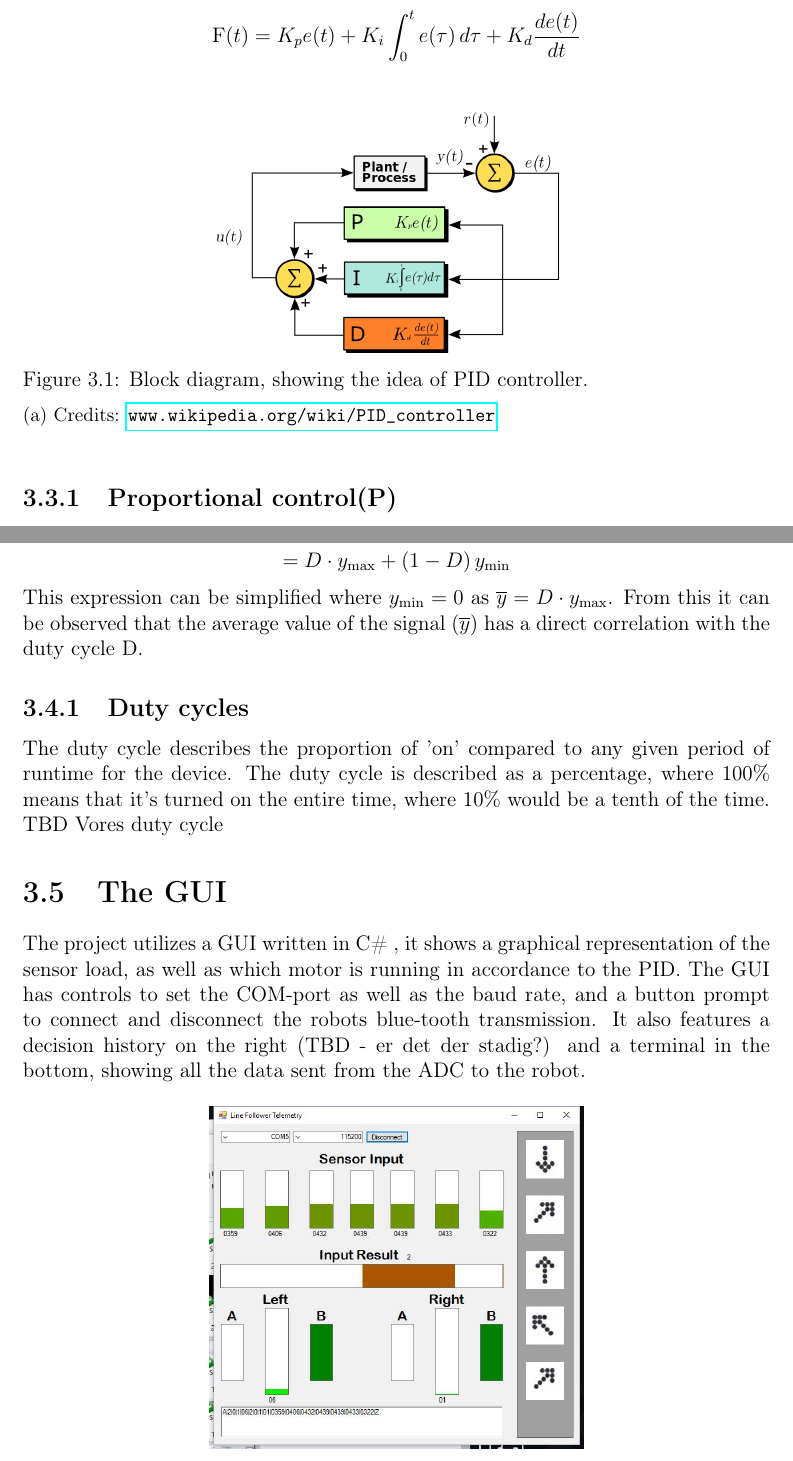
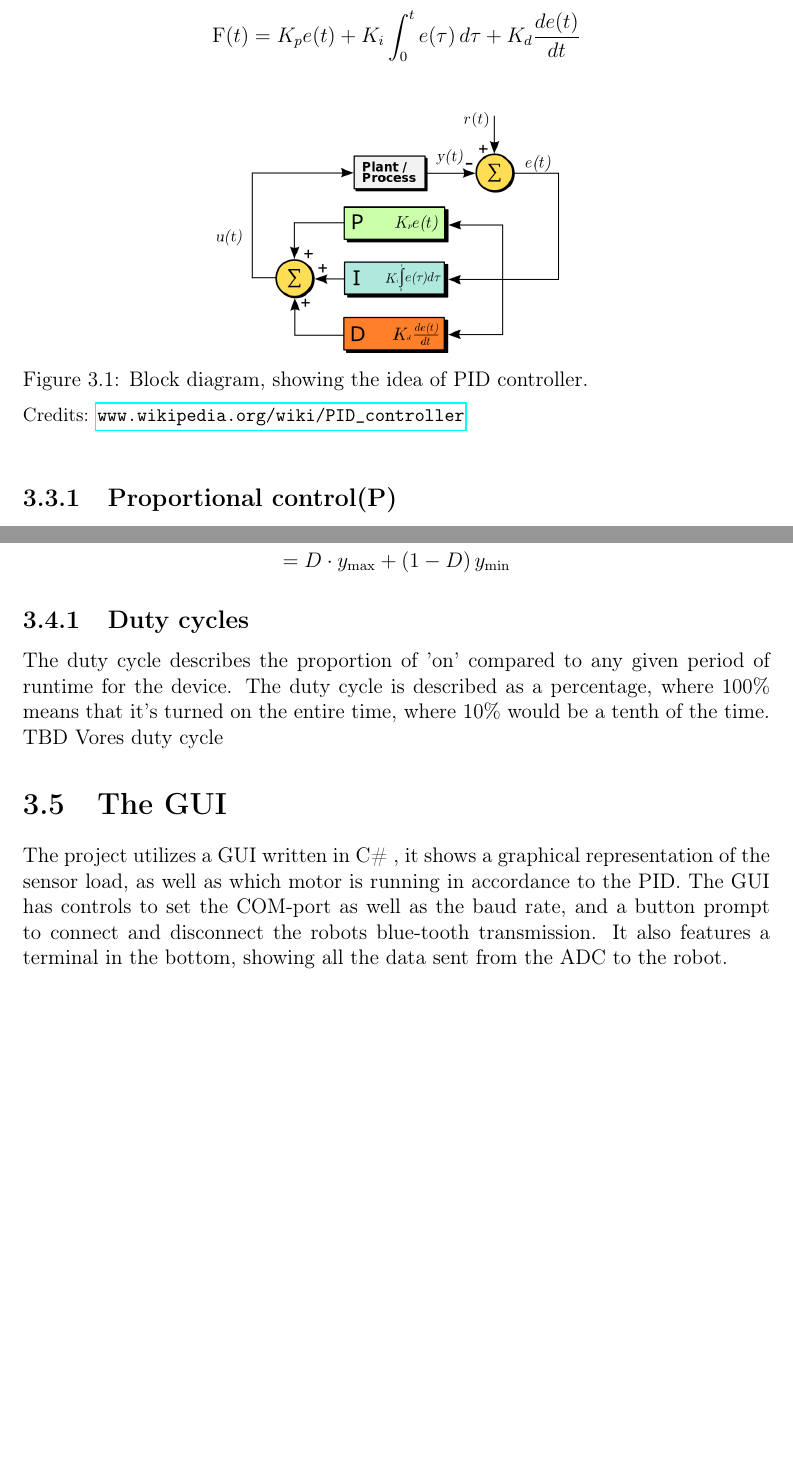
Before and after one commit to Yipiyuk/UCNG2P3, a LaTeX thesis (Rapport/rapport.tex, which reads Rapport/contents/software/softwaredesc.tex): two parts of pages 14 and 20 of 29, joined at a grey line, cut so that both start at the same text, the shorter picture padded with empty space. Compiled offline with pdfLaTeX.

Commit message:
Fix til subcaptions

```diff
--- a/Rapport/contents/software/softwaredesc.tex
+++ b/Rapport/contents/software/softwaredesc.tex
@@ -33,7 +33,7 @@ $$\mathrm{F}(t)=K_p{e(t)} + K_{i}\int_{0}^{t}{e(\tau)}\,{d\tau} + K_{d}\frac{de(
 \begin{figure}[h!]
   \centering
   \includegraphics[width=0.5\textwidth]{figures/PID_block.png}
-\caption{Block diagram, showing the idea of PID controller.} \subcaption{Credits: \url{www.wikipedia.org/wiki/PID_controller}}
+\caption{Block diagram, showing the idea of PID controller.} \subcaption*{Credits: \url{www.wikipedia.org/wiki/PID_controller}}
   \label{PID controller}
 \end{figure}
 
@@ -210,7 +210,6 @@ This expression can be simplified where $y_\mathrm{min}=0$ as $\overline{y}=D \c
  $$=\frac{1}{T}\left(D \cdot T \cdot y_\mathrm{max}+T(1-D)y_\mathrm{min}\right)$$
  $$=D \cdot y_\mathrm{max}+\left(1-D\right)y_\mathrm{min}$$\
 
-This expression can be simplified where $y_\mathrm{min}=0$ as $\overline{y}=D \cdot y_\mathrm{max}$. From this it can be observed that the average value of the signal $(\overline{y})$ has a direct correlation with the duty cycle D.
 
 \subsection{Duty cycles}
 The duty cycle describes the proportion of 'on' compared to any given period of runtime for the device. The duty cycle is described as a percentage, where 100\% means that it's turned on the entire time, where 10\% would be a tenth of the time.\\
@@ -218,7 +217,7 @@ TBD Vores duty cycle
 
 \section{The GUI}
 The project utilizes a GUI written in C\# , it shows a graphical representation of the sensor load, as well as which motor is running in accordance to the PID.\
-The GUI has controls to set the COM-port as well as the baud rate, and a button prompt to connect and disconnect the robots blue-tooth transmission. It also features a decision history on the right (TBD - er det der stadig?) and a terminal in the bottom, showing all the data sent from the ADC to the robot.
+The GUI has controls to set the COM-port as well as the baud rate, and a button prompt to connect and disconnect the robots blue-tooth transmission. It also features a terminal in the bottom, showing all the data sent from the ADC to the robot.
 
 \begin{figure}[h!]
   \centering
```
Also changed, not shown: Rapport/contents/software/softwaredesc.tex (6 more changed lines).
